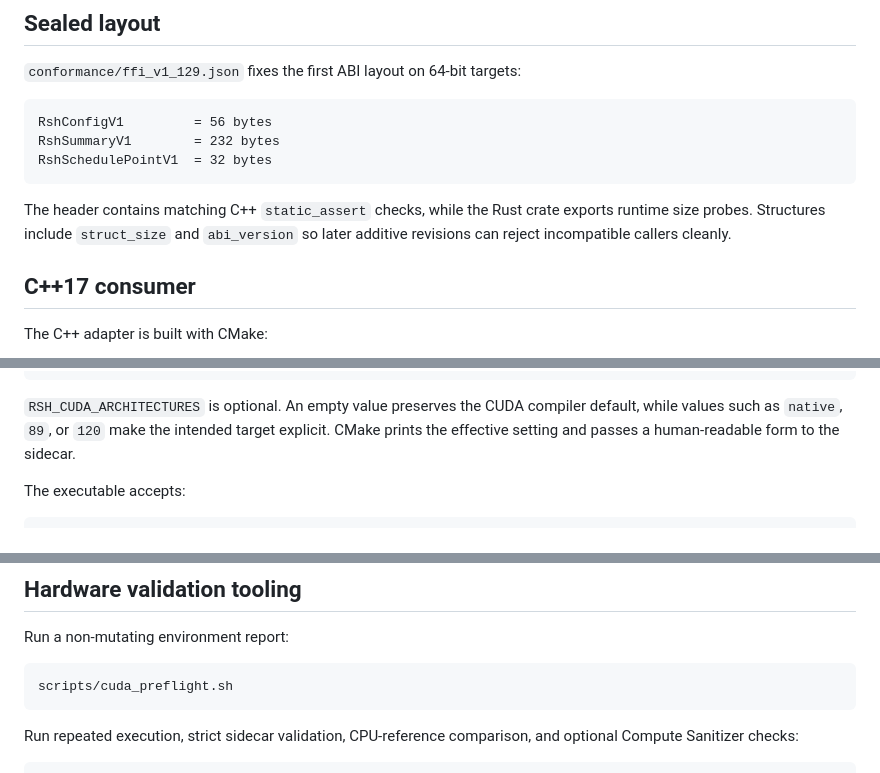
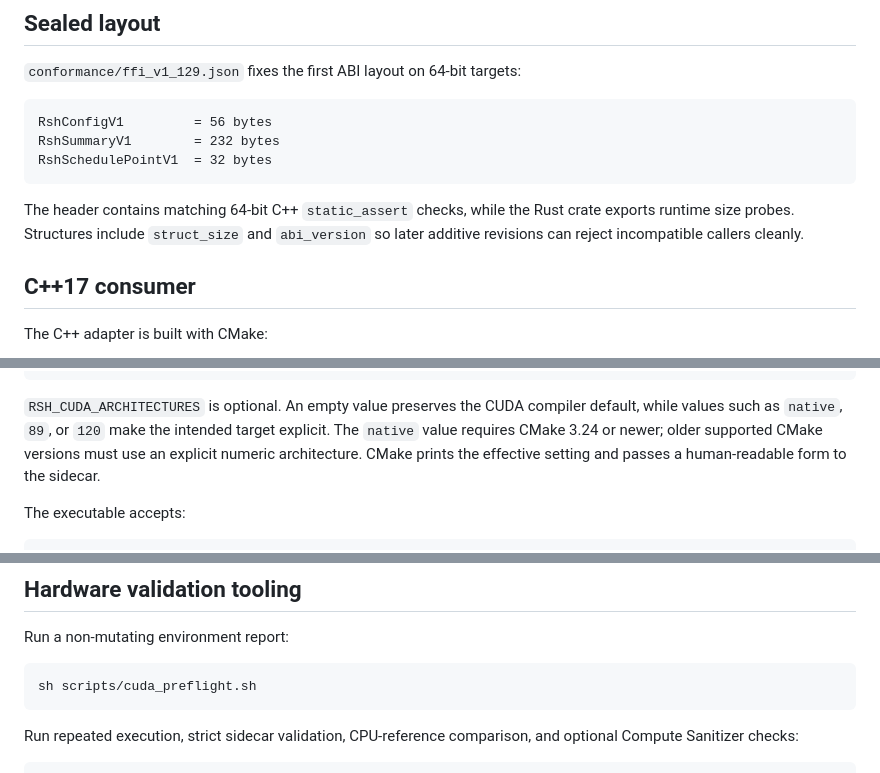
Before and after one commit to QSOLKCB/RSH, a Markdown page: docs/PHASE5_NATIVE.md, 3 parts joined by grey strips. GitHub-like rendering.

Commit message:
Clarify CUDA tooling portability in Phase 5

````diff
--- a/docs/PHASE5_NATIVE.md
+++ b/docs/PHASE5_NATIVE.md
@@ -73,9 +73,10 @@ RshSummaryV1        = 232 bytes
 RshSchedulePointV1  = 32 bytes
 ```
 
-The header contains matching C++ `static_assert` checks, while the Rust crate
-exports runtime size probes. Structures include `struct_size` and `abi_version`
-so later additive revisions can reject incompatible callers cleanly.
+The header contains matching 64-bit C++ `static_assert` checks, while the Rust
+crate exports runtime size probes. Structures include `struct_size` and
+`abi_version` so later additive revisions can reject incompatible callers
+cleanly.
 
 ## C++17 consumer
 
@@ -115,8 +116,9 @@ build/cuda/rsh-cuda
 
 `RSH_CUDA_ARCHITECTURES` is optional. An empty value preserves the CUDA compiler
 default, while values such as `native`, `89`, or `120` make the intended target
-explicit. CMake prints the effective setting and passes a human-readable form to
-the sidecar.
+explicit. The `native` value requires CMake 3.24 or newer; older supported CMake
+versions must use an explicit numeric architecture. CMake prints the effective
+setting and passes a human-readable form to the sidecar.
 
 The executable accepts:
 
@@ -175,7 +177,7 @@ It validates only the sampled κ/τ field against the f64 Rust FFI oracle.
 Run a non-mutating environment report:
 
 ```bash
-scripts/cuda_preflight.sh
+sh scripts/cuda_preflight.sh
 ```
 
 Run repeated execution, strict sidecar validation, CPU-reference comparison, and
````
